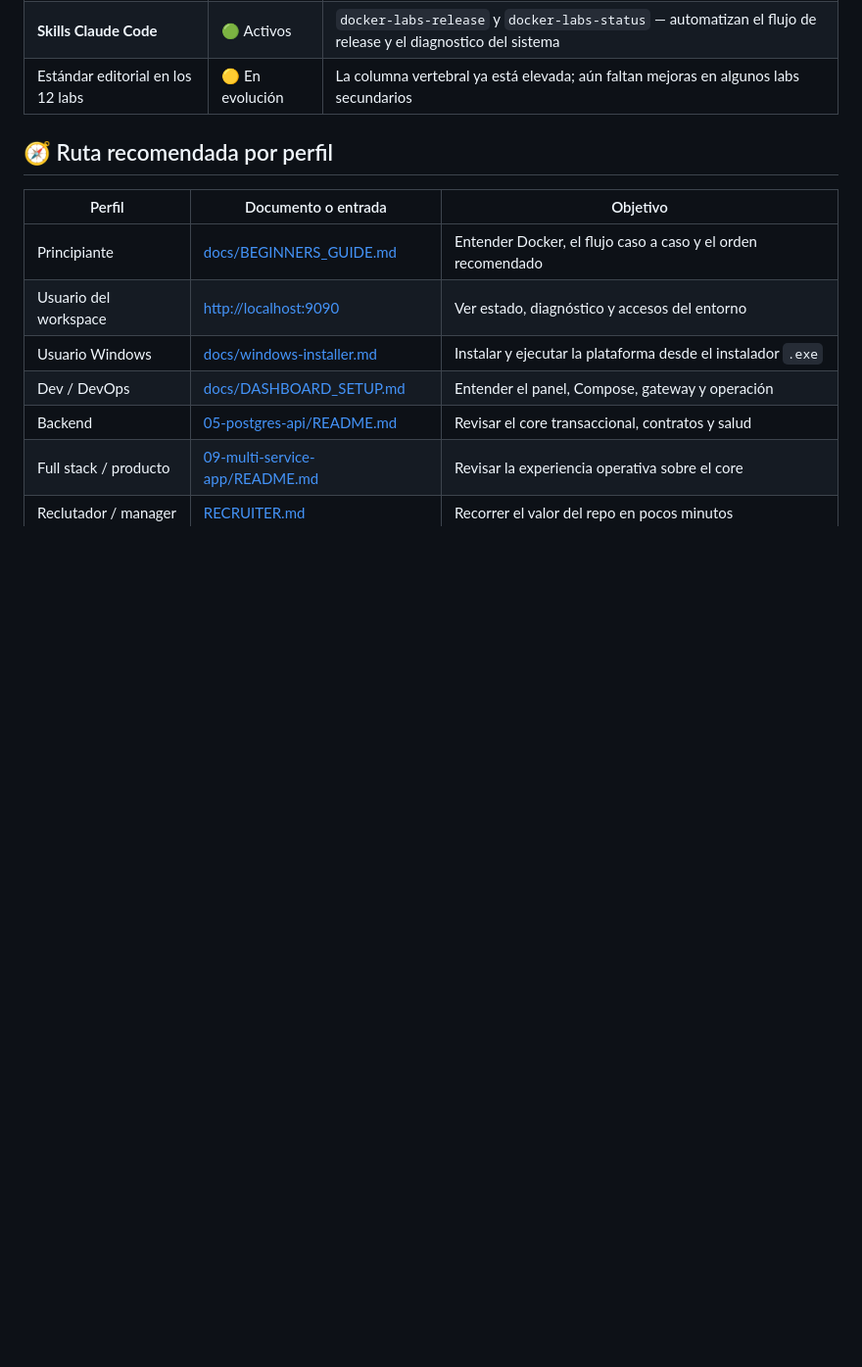
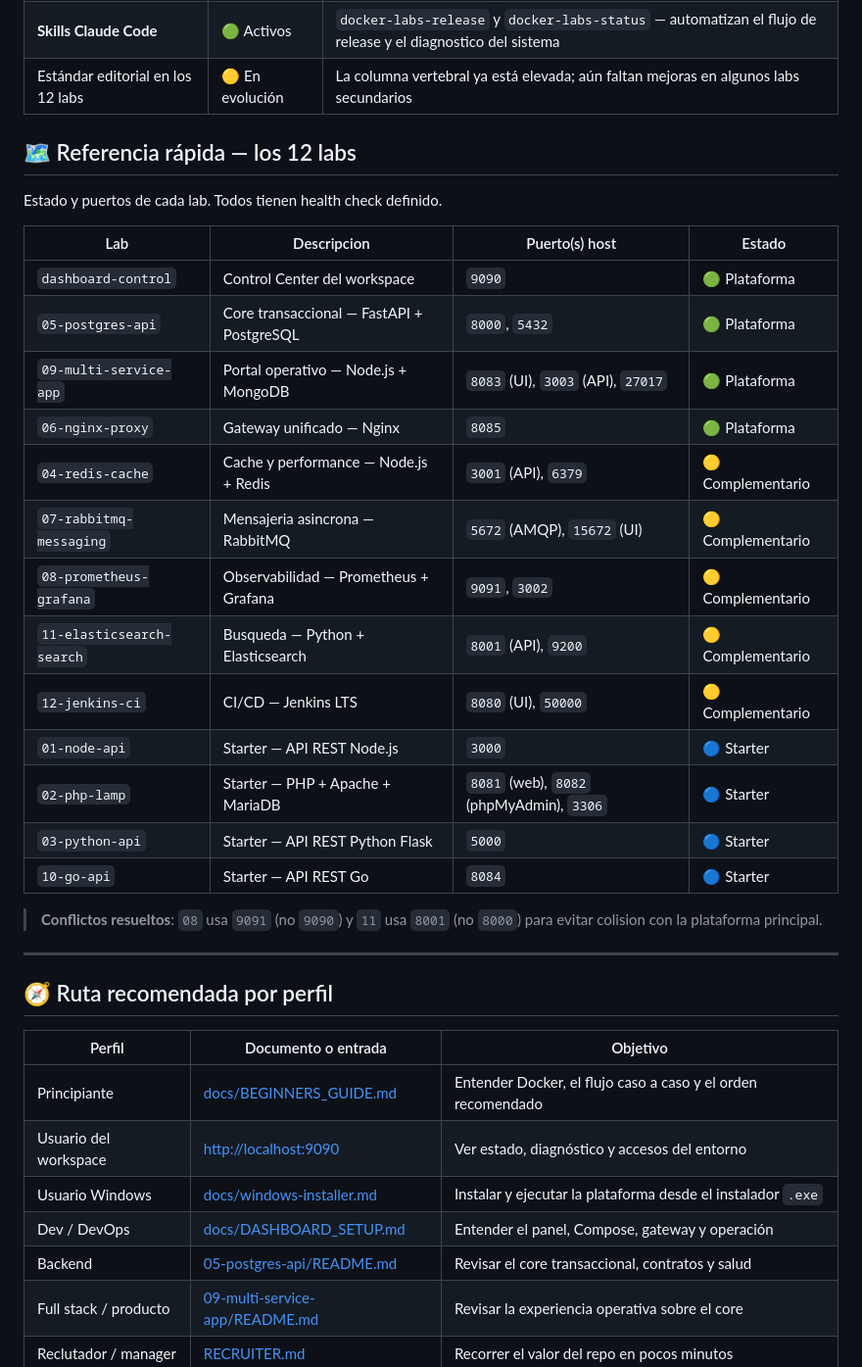
Before and after one commit to vladimiracunadev-create/docker-labs, a Markdown page: README.md, the part around the change. Shown at 98% size. GitHub-like rendering; blank space fills up the shorter version.

Commit message:
docs: agregar tabla de referencia de los 12 labs con puertos en README
Seccion nueva antes de la ruta por perfil: tabla completa con los 13
componentes (12 labs + dashboard-control), sus puertos host y estado
(Plataforma / Complementario / Starter). Incluye nota sobre conflictos
de puertos resueltos (08 en 9091, 11 en 8001).

Co-Authored-By: Claude Sonnet 4.6 <noreply@anthropic.com>

```diff
--- a/README.md
+++ b/README.md
@@ -111,6 +111,30 @@ Entradas principales:
 | **CI Windows** | 🟢 Activo | `build-windows.yml` compila y publica el installer al pushear un tag `v*.*.*` |
 | **Skills Claude Code** | 🟢 Activos | `docker-labs-release` y `docker-labs-status` — automatizan el flujo de release y el diagnostico del sistema |
 | Estándar editorial en los 12 labs | 🟡 En evolución | La columna vertebral ya está elevada; aún faltan mejoras en algunos labs secundarios |
+
+## 🗺️ Referencia rápida — los 12 labs
+
+Estado y puertos de cada lab. Todos tienen health check definido.
+
+| Lab | Descripcion | Puerto(s) host | Estado |
+|---|---|---|---|
+| `dashboard-control` | Control Center del workspace | `9090` | 🟢 Plataforma |
+| `05-postgres-api` | Core transaccional — FastAPI + PostgreSQL | `8000`, `5432` | 🟢 Plataforma |
+| `09-multi-service-app` | Portal operativo — Node.js + MongoDB | `8083` (UI), `3003` (API), `27017` | 🟢 Plataforma |
+| `06-nginx-proxy` | Gateway unificado — Nginx | `8085` | 🟢 Plataforma |
+| `04-redis-cache` | Cache y performance — Node.js + Redis | `3001` (API), `6379` | 🟡 Complementario |
+| `07-rabbitmq-messaging` | Mensajeria asincrona — RabbitMQ | `5672` (AMQP), `15672` (UI) | 🟡 Complementario |
+| `08-prometheus-grafana` | Observabilidad — Prometheus + Grafana | `9091`, `3002` | 🟡 Complementario |
+| `11-elasticsearch-search` | Busqueda — Python + Elasticsearch | `8001` (API), `9200` | 🟡 Complementario |
+| `12-jenkins-ci` | CI/CD — Jenkins LTS | `8080` (UI), `50000` | 🟡 Complementario |
+| `01-node-api` | Starter — API REST Node.js | `3000` | 🔵 Starter |
+| `02-php-lamp` | Starter — PHP + Apache + MariaDB | `8081` (web), `8082` (phpMyAdmin), `3306` | 🔵 Starter |
+| `03-python-api` | Starter — API REST Python Flask | `5000` | 🔵 Starter |
+| `10-go-api` | Starter — API REST Go | `8084` | 🔵 Starter |
+
+> **Conflictos resueltos**: `08` usa `9091` (no `9090`) y `11` usa `8001` (no `8000`) para evitar colision con la plataforma principal.
+
+---
 
 ## 🧭 Ruta recomendada por perfil
 
```
